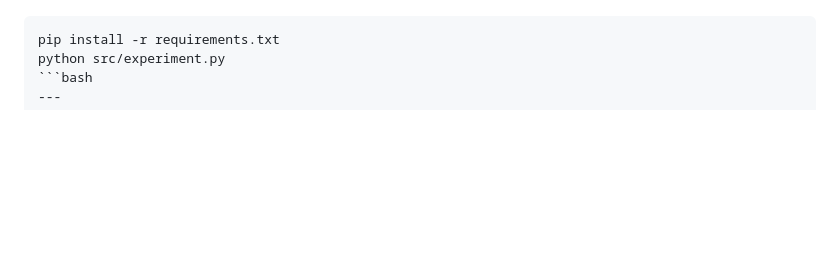
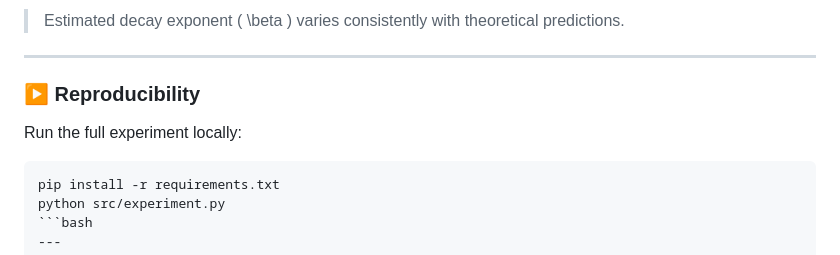
Before and after one commit to Minh-HauTran/liouville-infinity-laplacian, a Markdown page: README.md, the part around one of its changes. Drawn GitHub-style; blank space fills up the shorter version.

````diff
--- a/README.md
+++ b/README.md
@@ -133,3 +184,10 @@ To complement the theoretical analysis, we implement a **Physics-Informed Neural
+> Estimated decay exponent \( \beta \) varies consistently with theoretical predictions.
+
+---
+
+### ▶️ Reproducibility
+
+Run the full experiment locally:
 
 ```bash
 pip install -r requirements.txt
````
Also changed, not shown: other parts of README.md (+70 -19 lines).
